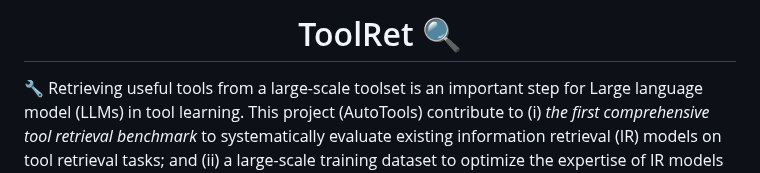
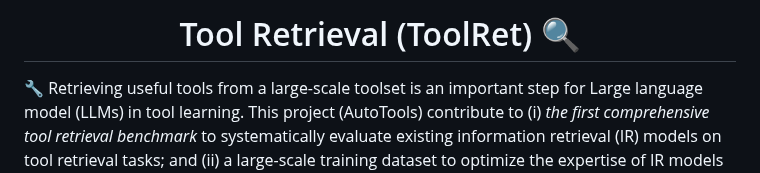
Before and after one commit to mangopy/tool-retrieval-benchmark, a Markdown page: README.md, the part around the change. GitHub-like rendering.

```diff
--- a/README.md
+++ b/README.md
@@ -1,5 +1,5 @@
 <div align="center">
-   <h1>ToolRet 🔍</h1>
+   <h1>Tool Retrieval (ToolRet) 🔍</h1>
 </div>
 
 🔧 Retrieving useful tools from a large-scale toolset is an important step for Large language model (LLMs) in tool learning. This project (AutoTools) contribute to (i) _the first comprehensive tool retrieval benchmark_ to systematically evaluate existing information retrieval (IR) models on tool retrieval tasks; and (ii) a large-scale training dataset to optimize the expertise of IR models on this tool retrieval task.
```
